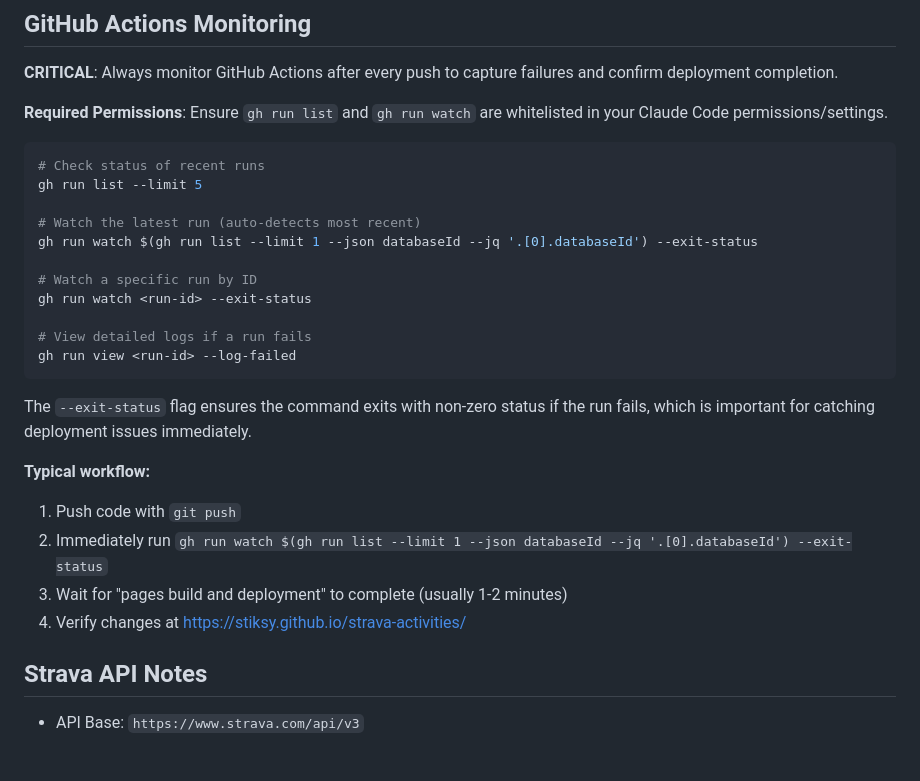
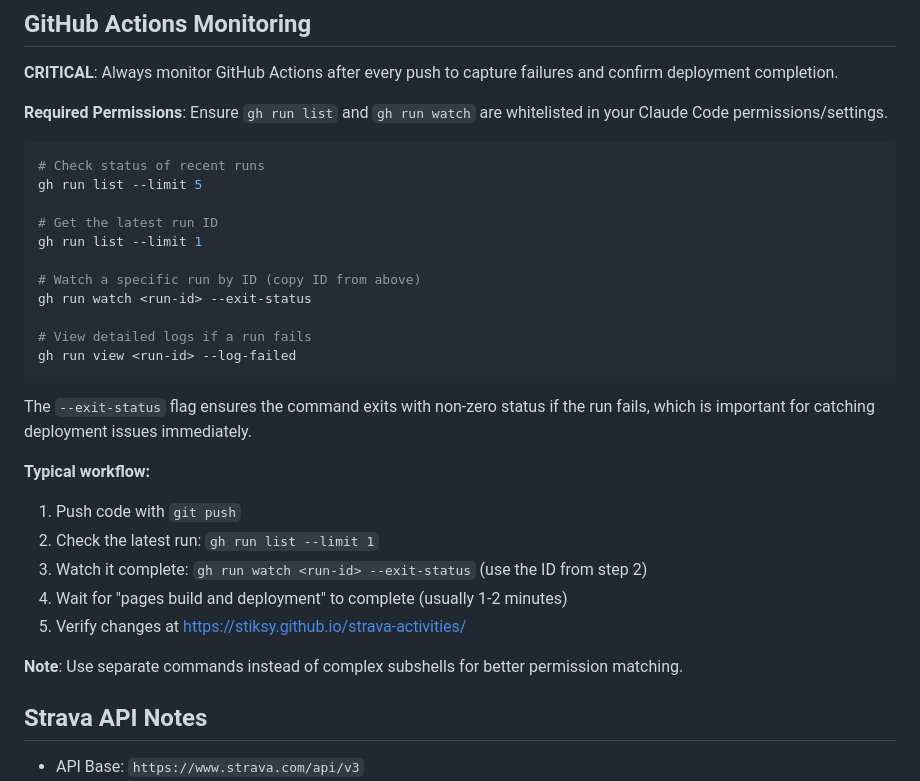
Before and after one commit to stiksy/strava-activities, a Markdown page: CLAUDE.md, the part around the change. Rendered like a GitHub page; blank space fills up the shorter version.

Commit message:
Update GitHub Actions monitoring to use simpler commands
- Remove complex subshell command that causes permission issues
- Use two-step approach: list runs, then watch specific ID
- Add note about avoiding subshells for better permission matching

Co-Authored-By: Claude Sonnet 4.5 <noreply@anthropic.com>

```diff
--- a/CLAUDE.md
+++ b/CLAUDE.md
@@ -154,10 +154,10 @@ This prevents memory leaks and duplicate chart instances.
 # Check status of recent runs
 gh run list --limit 5
 
-# Watch the latest run (auto-detects most recent)
-gh run watch $(gh run list --limit 1 --json databaseId --jq '.[0].databaseId') --exit-status
+# Get the latest run ID
+gh run list --limit 1
 
-# Watch a specific run by ID
+# Watch a specific run by ID (copy ID from above)
 gh run watch <run-id> --exit-status
 
 # View detailed logs if a run fails
@@ -168,9 +168,12 @@ The `--exit-status` flag ensures the command exits with non-zero status if the r
 
 **Typical workflow:**
 1. Push code with `git push`
-2. Immediately run `gh run watch $(gh run list --limit 1 --json databaseId --jq '.[0].databaseId') --exit-status`
-3. Wait for "pages build and deployment" to complete (usually 1-2 minutes)
-4. Verify changes at https://stiksy.github.io/strava-activities/
+2. Check the latest run: `gh run list --limit 1`
+3. Watch it complete: `gh run watch <run-id> --exit-status` (use the ID from step 2)
+4. Wait for "pages build and deployment" to complete (usually 1-2 minutes)
+5. Verify changes at https://stiksy.github.io/strava-activities/
+
+**Note**: Use separate commands instead of complex subshells for better permission matching.
 
 ## Strava API Notes
 
```
